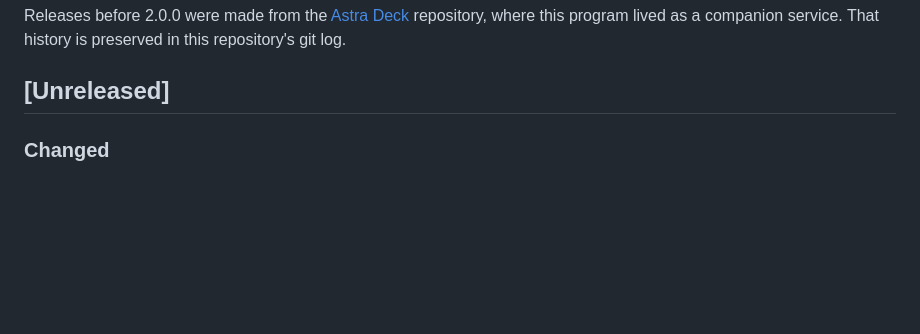
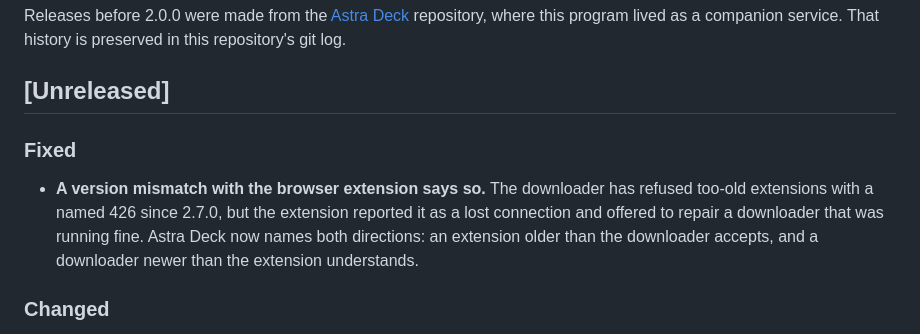
Before and after one commit to SysAdminDoc/AstraDownloader, a Markdown page: CHANGELOG.md, the part around the change. Drawn GitHub-style; blank space fills up the shorter version.

```diff
--- a/CHANGELOG.md
+++ b/CHANGELOG.md
@@ -11,6 +11,15 @@ program lived as a companion service. That history is preserved in this
 repository's git log.
 
 ## [Unreleased]
+
+### Fixed
+
+- **A version mismatch with the browser extension says so.** The downloader has
+  refused too-old extensions with a named 426 since 2.7.0, but the extension
+  reported it as a lost connection and offered to repair a downloader that was
+  running fine. Astra Deck now names both directions: an extension older than
+  the downloader accepts, and a downloader newer than the extension
+  understands.
 
 ### Changed
 
```
Also changed, not shown: ROADMAP.md (+0 -8 lines).
